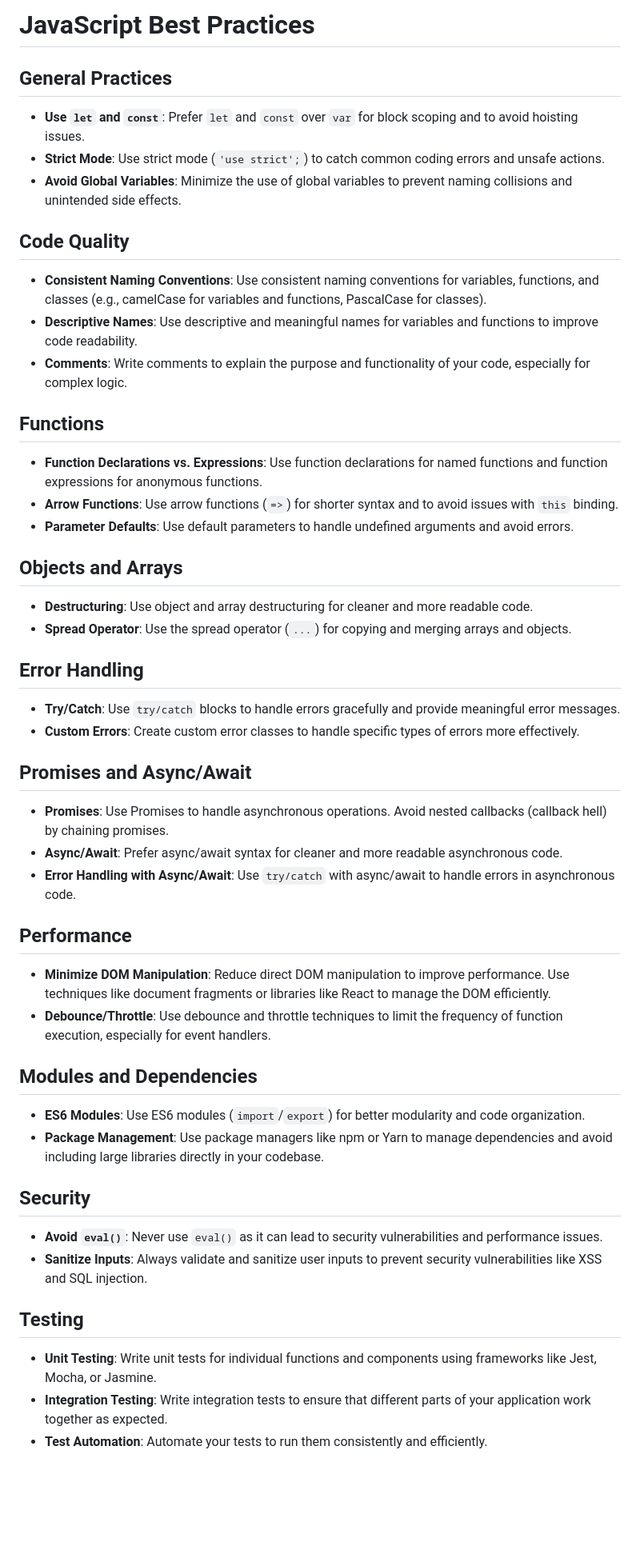
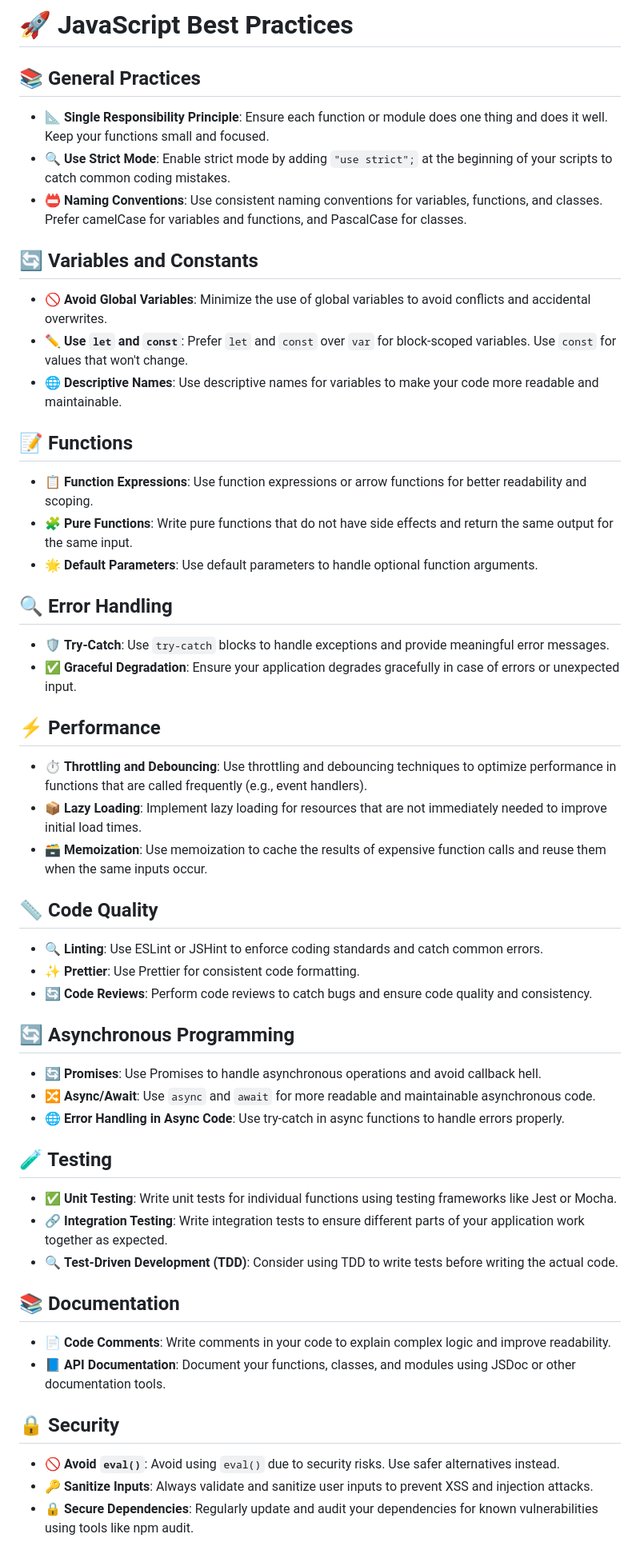
Before and after one commit to Hadi90fe/dev-best-practices, a Markdown page: JavaScript Best Practices.md, the part around the change printed below. Shown: that part at 80% size. Drawn GitHub-style; blank space fills up the shorter version.

```diff
--- a/JavaScript Best Practices.md
+++ b/JavaScript Best Practices.md
@@ -1,47 +1,50 @@
-# JavaScript Best Practices
+# 🚀 JavaScript Best Practices
 
-## General Practices
-- **Use `let` and `const`**: Prefer `let` and `const` over `var` for block scoping and to avoid hoisting issues.
-- **Strict Mode**: Use strict mode (`'use strict';`) to catch common coding errors and unsafe actions.
-- **Avoid Global Variables**: Minimize the use of global variables to prevent naming collisions and unintended side effects.
+## 📚 General Practices
+- 📐 **Single Responsibility Principle**: Ensure each function or module does one thing and does it well. Keep your functions small and focused.
+- 🔍 **Use Strict Mode**: Enable strict mode by adding `"use strict";` at the beginning of your scripts to catch common coding mistakes.
+- 📛 **Naming Conventions**: Use consistent naming conventions for variables, functions, and classes. Prefer camelCase for variables and functions, and PascalCase for classes.
 
-## Code Quality
-- **Consistent Naming Conventions**: Use consistent naming conventions for variables, functions, and classes (e.g., camelCase for variables and functions, PascalCase for classes).
-- **Descriptive Names**: Use descriptive and meaningful names for variables and functions to improve code readability.
-- **Comments**: Write comments to explain the purpose and functionality of your code, especially for complex logic.
+## 🔄 Variables and Constants
+- 🚫 **Avoid Global Variables**: Minimize the use of global variables to avoid conflicts and accidental overwrites.
+- ✏️ **Use `let` and `const`**: Prefer `let` and `const` over `var` for block-scoped variables. Use `const` for values that won't change.
+- 🌐 **Descriptive Names**: Use descriptive names for variables to make your code more readable and maintainable.
 
-## Functions
-- **Function Declarations vs. Expressions**: Use function declarations for named functions and function expressions for anonymous functions.
-- **Arrow Functions**: Use arrow functions (`=>`) for shorter syntax and to avoid issues with `this` binding.
-- **Parameter Defaults**: Use default parameters to handle undefined arguments and avoid errors.
+## 📝 Functions
+- 📋 **Function Expressions**: Use function expressions or arrow functions for better readability and scoping.
+- 🧩 **Pure Functions**: Write pure functions that do not have side effects and return the same output for the same input.
+- 🌟 **Default Parameters**: Use default parameters to handle optional function arguments.
 
-## Objects and Arrays
-- **Destructuring**: Use object and array destructuring for cleaner and more readable code.
-- **Spread Operator**: Use the spread operator (`...`) for copying and merging arrays and objects.
+## 🔍 Error Handling
+- 🛡️ **Try-Catch**: Use `try-catch` blocks to handle exceptions and provide meaningful error messages.
+- ✅ **Graceful Degradation**: Ensure your application degrades gracefully in case of errors or unexpected input.
 
-## Error Handling
-- **Try/Catch**: Use `try/catch` blocks to handle errors gracefully and provide meaningful error messages.
-- **Custom Errors**: Create custom error classes to handle specific types of errors more effectively.
+## ⚡ Performance
+- ⏱️ **Throttling and Debouncing**: Use throttling and debouncing techniques to optimize performance in functions that are called frequently (e.g., event handlers).
+- 📦 **Lazy Loading**: Implement lazy loading for resources that are not immediately needed to improve initial load times.
+- 🗃️ **Memoization**: Use memoization to cache the results of expensive function calls and reuse them when the same inputs occur.
 
-## Promises and Async/Await
-- **Promises**: Use Promises to handle asynchronous operations. Avoid nested callbacks (callback hell) by chaining promises.
-- **Async/Await**: Prefer async/await syntax for cleaner and more readable asynchronous code.
-- **Error Handling with Async/Await**: Use `try/catch` with async/await to handle errors in asynchronous code.
+## 📏 Code Quality
+- 🔍 **Linting**: Use ESLint or JSHint to enforce coding standards and catch common errors.
+- ✨ **Prettier**: Use Prettier for consistent code formatting.
+- 🔄 **Code Reviews**: Perform code reviews to catch bugs and ensure code quality and consistency.
 
-## Performance
-- **Minimize DOM Manipulation**: Reduce direct DOM manipulation to improve performance. Use techniques like document fragments or libraries like React to manage the DOM efficiently.
-- **Debounce/Throttle**: Use debounce and throttle techniques to limit the frequency of function execution, especially for event handlers.
+## 🔄 Asynchronous Programming
+- 🔄 **Promises**: Use Promises to handle asynchronous operations and avoid callback hell.
+- 🔀 **Async/Await**: Use `async` and `await` for more readable and maintainable asynchronous code.
+- 🌐 **Error Handling in Async Code**: Use try-catch in async functions to handle errors properly.
 
-## Modules and Dependencies
-- **ES6 Modules**: Use ES6 modules (`import`/`export`) for better modularity and code organization.
-- **Package Management**: Use package managers like npm or Yarn to manage dependencies and avoid including large libraries directly in your codebase.
+## 🧪 Testing
+- ✅ **Unit Testing**: Write unit tests for individual functions using testing frameworks like Jest or Mocha.
+- 🔗 **Integration Testing**: Write integration tests to ensure different parts of your application work together as expected.
+- 🔍 **Test-Driven Development (TDD)**: Consider using TDD to write tests before writing the actual code.
 
-## Security
-- **Avoid `eval()`**: Never use `eval()` as it can lead to security vulnerabilities and performance issues.
-- **Sanitize Inputs**: Always validate and sanitize user inputs to prevent security vulnerabilities like XSS and SQL injection.
+## 📚 Documentation
+- 📄 **Code Comments**: Write comments in your code to explain complex logic and improve readability.
+- 📘 **API Documentation**: Document your functions, classes, and modules using JSDoc or other documentation tools.
 
-## Testing
-- **Unit Testing**: Write unit tests for individual functions and components using frameworks like Jest, Mocha, or Jasmine.
-- **Integration Testing**: Write integration tests to ensure that different parts of your application work together as expected.
-- **Test Automation**: Automate your tests to run them consistently and efficiently.
+## 🔒 Security
+- 🚫 **Avoid `eval()`**: Avoid using `eval()` due to security risks. Use safer alternatives instead.
+- 🔑 **Sanitize Inputs**: Always validate and sanitize user inputs to prevent XSS and injection attacks.
+- 🔒 **Secure Dependencies**: Regularly update and audit your dependencies for known vulnerabilities using tools like npm audit.
 
```
Also changed, not shown: other parts of JavaScript Best Practices.md (+11 -19 lines).
